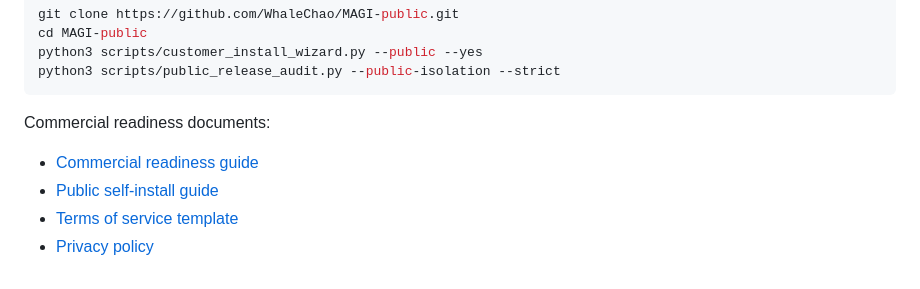
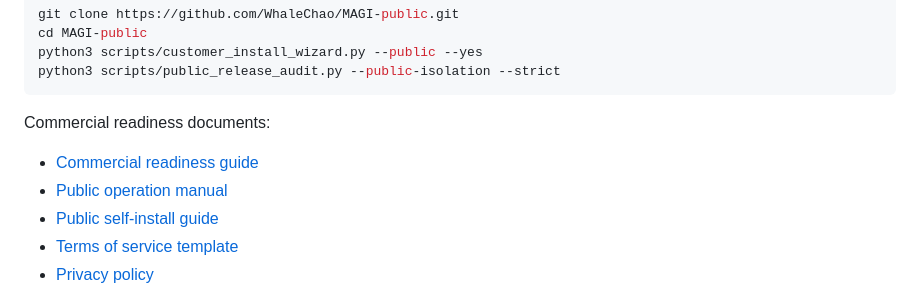
Before and after one commit to WhaleChao/MAGI-public, a Markdown page: README.md, the part around the change. GitHub-like rendering.

Commit message:
Add public operation manual

```diff
--- a/README.md
+++ b/README.md
@@ -116,6 +116,7 @@ python3 scripts/public_release_audit.py --public-isolation --strict
 Commercial readiness documents:
 
 - [Commercial readiness guide](docs/COMMERCIAL_READINESS.md)
+- [Public operation manual](docs/PUBLIC_OPERATION_MANUAL.md)
 - [Public self-install guide](docs/PUBLIC_SELF_INSTALL.md)
 - [Terms of service template](docs/TERMS_OF_SERVICE.md)
 - [Privacy policy](docs/PRIVACY_POLICY.md)
```
Also changed, not shown: README.zh-TW.md (+1 -0 lines), docs/PUBLIC_OPERATION_MANUAL.md (added, +518 -0 lines).
